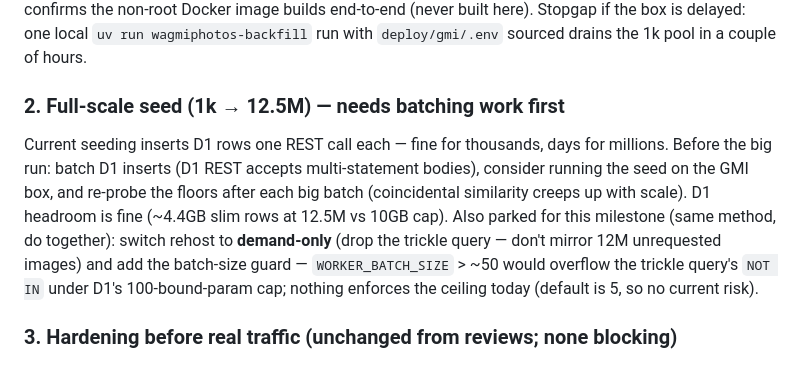
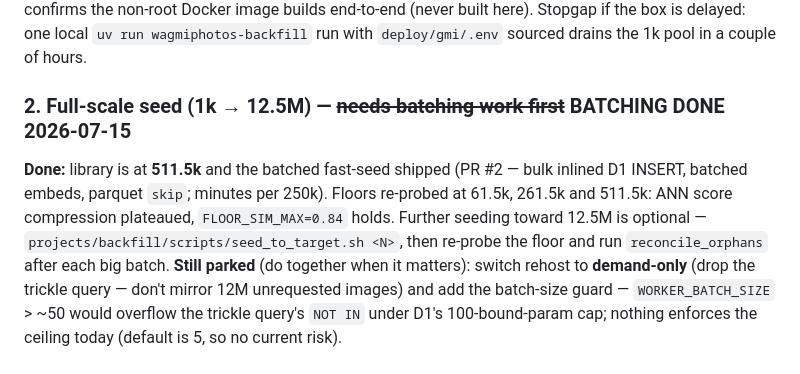
Before and after one commit to wagmiphotos/wagmiphotos, a Markdown page: HANDOFF.md, the part around one of its changes. Rendered like a GitHub page.

```diff
--- a/HANDOFF.md
+++ b/HANDOFF.md
@@ -208,12 +266,13 @@ Verify) proves the CDN path. Also confirms the non-root Docker image builds end-
 (never built here). Stopgap if the box is delayed: one local `uv run wagmiphotos-backfill`
 run with `deploy/gmi/.env` sourced drains the 1k pool in a couple of hours.
 
-### 2. Full-scale seed (1k → 12.5M) — needs batching work first
-Current seeding inserts D1 rows one REST call each — fine for thousands, days for millions.
-Before the big run: batch D1 inserts (D1 REST accepts multi-statement bodies), consider running
-the seed on the GMI box, and re-probe the floors after each big batch (coincidental similarity
-creeps up with scale). D1 headroom is fine (~4.4GB slim rows at 12.5M vs 10GB cap).
-Also parked for this milestone (same method, do together): switch rehost to **demand-only**
+### 2. Full-scale seed (1k → 12.5M) — ~~needs batching work first~~ BATCHING DONE 2026-07-15
+**Done:** library is at **511.5k** and the batched fast-seed shipped (PR #2 — bulk inlined
+D1 INSERT, batched embeds, parquet `skip`; minutes per 250k). Floors re-probed at 61.5k,
+261.5k and 511.5k: ANN score compression plateaued, `FLOOR_SIM_MAX=0.84` holds. Further
+seeding toward 12.5M is optional — `projects/backfill/scripts/seed_to_target.sh <N>`,
+then re-probe the floor and run `reconcile_orphans` after each big batch.
+**Still parked** (do together when it matters): switch rehost to **demand-only**
 (drop the trickle query — don't mirror 12M unrequested images) and add the batch-size guard —
 `WORKER_BATCH_SIZE` > ~50 would overflow the trickle query's `NOT IN` under D1's
 100-bound-param cap; nothing enforces the ceiling today (default is 5, so no current risk).
```
Also changed, not shown: other parts of HANDOFF.md (+62 -4 lines).
